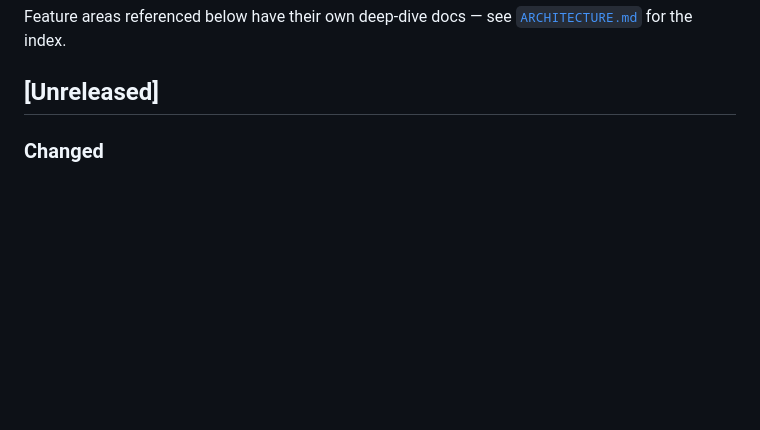
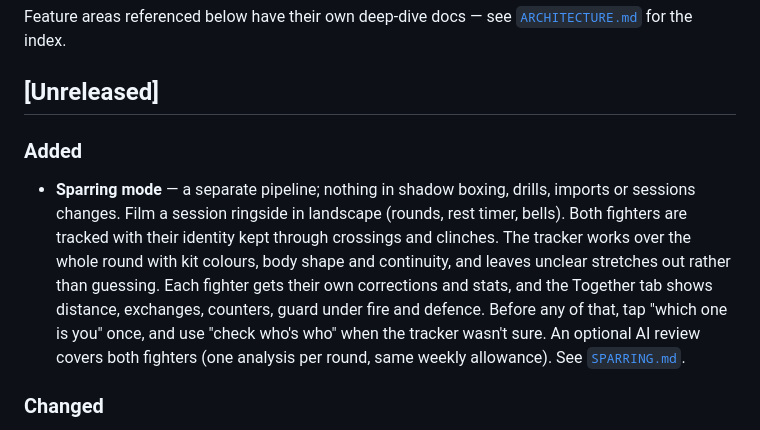
Before and after one commit to grantjm9992/ai-boxing-coach, a Markdown page: docs/CHANGELOG.md, the part around the change. GitHub-like rendering; blank space fills up the shorter version.

Commit message:
Sparring: docs (proxy deploy, changelog, architecture index)
Co-Authored-By: Claude Opus 5.5 <noreply@anthropic.com>
Claude-Session: https://claude.ai/code/session_01878qncS34xo5xnfutCsr6p

```diff
--- a/docs/CHANGELOG.md
+++ b/docs/CHANGELOG.md
@@ -9,6 +9,19 @@ Feature areas referenced below have their own deep-dive docs — see
 [`ARCHITECTURE.md`](ARCHITECTURE.md) for the index.
 
 ## [Unreleased]
+
+### Added
+- **Sparring mode** — a separate pipeline; nothing in shadow boxing, drills,
+  imports or sessions changes. Film a session ringside in landscape (rounds,
+  rest timer, bells). Both fighters are tracked with their identity kept
+  through crossings and clinches. The tracker works over the whole round with
+  kit colours, body shape and continuity, and leaves unclear stretches out
+  rather than guessing. Each fighter gets their own corrections and stats, and
+  the Together tab shows distance, exchanges, counters, guard under fire and
+  defence. Before any of that, tap "which one is you" once, and use
+  "check who's who" when the tracker wasn't sure. An optional AI review covers
+  both fighters (one analysis per round, same weekly allowance). See
+  [`SPARRING.md`](SPARRING.md).
 
 ### Changed
 - **Full AI review returns up to 7 findings, each with its own moment.** The
```
Also changed, not shown: docs/AI_PROXY.md (+12 -0 lines), docs/ARCHITECTURE.md (+1 -0 lines).
